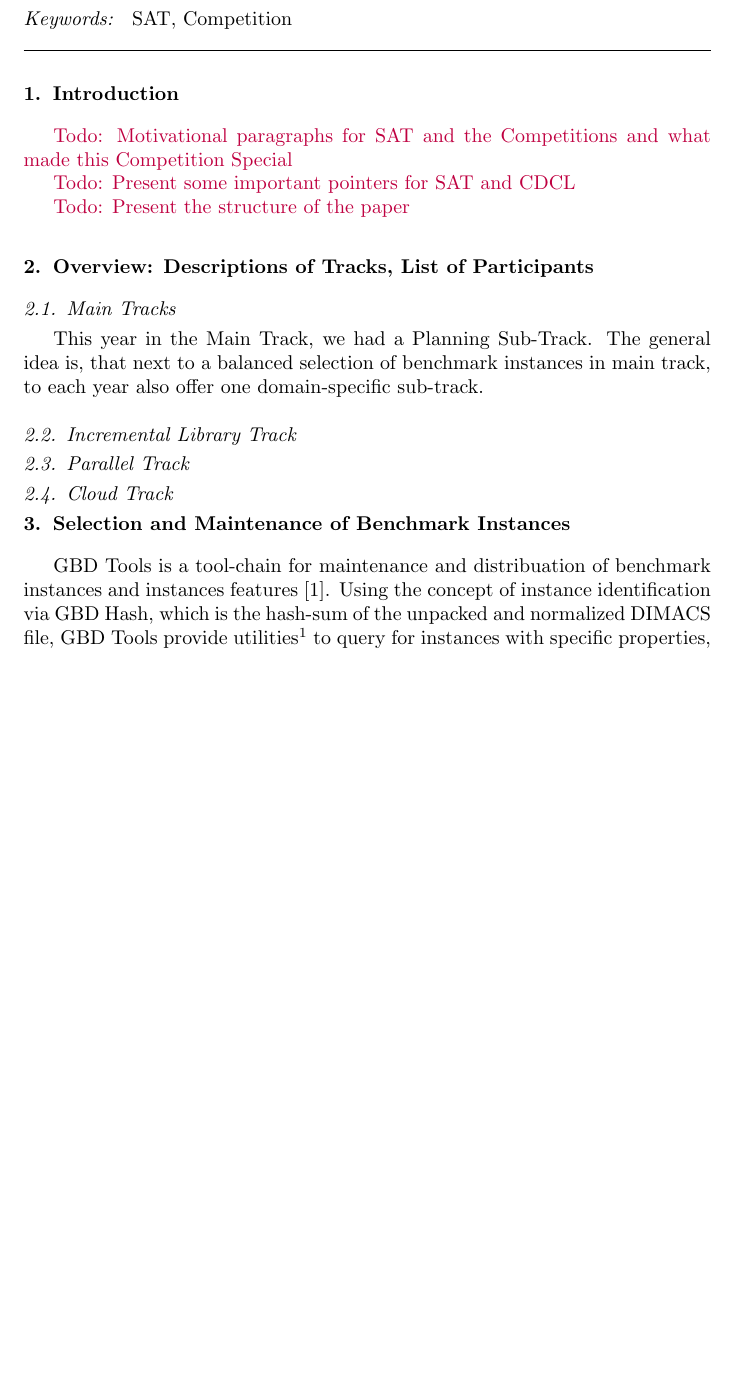
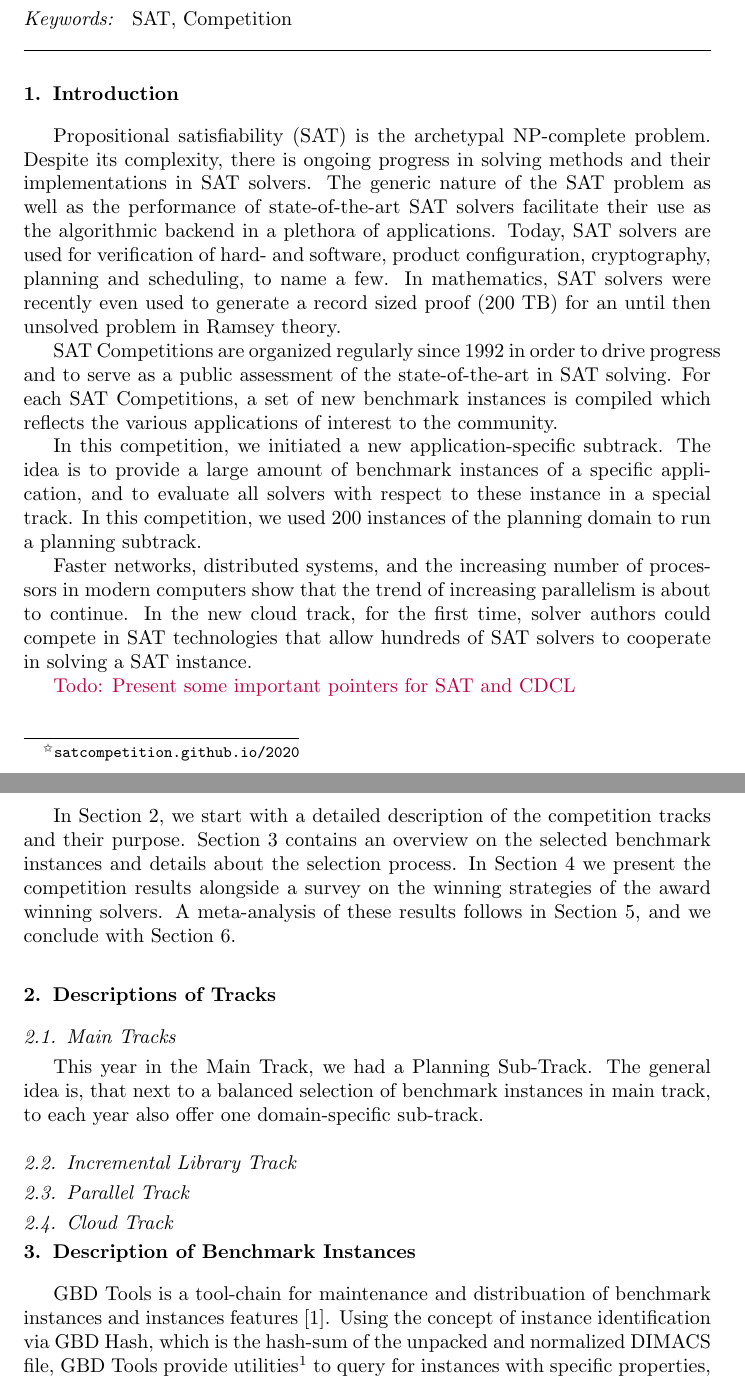
Before and after one commit to satcompetition/2020, a LaTeX paper (paper/main.tex): part of page 1 of 6 before the commit and two parts of pages 1 and 2 of 6 after it, the two joined at a grey line, cut so that both start at the same text, the shorter picture padded with empty space. Compiled offline with pdfLaTeX.

Commit message:
paper introduction

```diff
--- a/paper/main.tex
+++ b/paper/main.tex
@@ -49,22 +49,39 @@ SAT, Competition
 
 \section{Introduction}
 
-\todo{Motivational paragraphs for SAT and the Competitions and what made this Competition Special}
+Propositional satisfiability (SAT) is the archetypal NP-complete problem.
+Despite its complexity, there is ongoing progress in solving methods and their implementations in SAT solvers.
+The generic nature of the SAT problem as well as the performance of state-of-the-art SAT solvers facilitate their use as the algorithmic backend in a plethora of applications.
+Today, SAT solvers are used for verification of hard- and software, product configuration, cryptography, planning and scheduling, to name a few.
+In mathematics, SAT solvers were recently even used to generate a record sized proof (200 TB) for an until then unsolved problem in Ramsey theory.
+
+SAT Competitions are organized regularly since 1992 in order to drive progress and to serve as a public assessment of the state-of-the-art in SAT solving.
+For each SAT Competitions, a set of new benchmark instances is compiled which reflects the various applications of interest to the community.
+
+In this competition, we initiated a new application-specific subtrack.
+The idea is to provide a large amount of benchmark instances of a specific application, and to evaluate all solvers with respect to these instance in a special track.
+In this competition, we used 200 instances of the planning domain to run a planning subtrack.
+
+Faster networks, distributed systems, and the increasing number of processors in modern computers show that the trend of increasing parallelism is about to continue.
+In the new cloud track, for the first time, solver authors could compete in SAT technologies that allow hundreds of SAT solvers to cooperate in solving a SAT instance.
 
 \todo{Present some important pointers for SAT and CDCL}
 
-\todo{Present the structure of the paper}
+In Section~\ref{sec:tracks}, we start with a detailed description of the competition tracks and their purpose.
+Section~\ref{sec:instances} contains an overview on the selected benchmark instances and details about the selection process.
+In Section~\ref{sec:results} we present the competition results alongside a survey on the winning strategies of the award winning solvers.
+A meta-analysis of these results follows in Section~\ref{sec:analysis}, and we conclude with Section~\ref{sec:conclusion}.
 
 
-\section{Overview: Descriptions of Tracks, List of Participants}
+
+\section{Descriptions of Tracks}
+\label{sec:tracks}
 
 \subsection{Main Tracks}
 
 This year in the Main Track, we had a Planning Sub-Track.
 The general idea is, that next to a balanced selection of benchmark instances in main track, to each year also offer one domain-specific sub-track.
 
-
-%\newcommand{\stack}[2]{\begin{tabular}{@{}c@{}}#1 \\#2\end{tabular}}
 
 % Stack a variable number of arguments:
 \makeatletter
@@ -279,7 +296,8 @@ Hartung & CTSat & -\\
 \end{table}
 
 
-\section{Selection and Maintenance of Benchmark Instances}
+\section{Description of Benchmark Instances}
+\label{sec:instances}
 
 GBD Tools is a tool-chain for maintenance and distribuation of benchmark instances and instances features~\cite{Iser:2018:GBD}.
 Using the concept of instance identification via GBD Hash, which is the hash-sum of the unpacked and normalized DIMACS file, GBD Tools provide utilities\footnote{https://pypi.org/project/gbd-tools/} to query for instances with specific properties, while maintaining the association of instance-id and instance attributes in publicly available databases.\footnote{\url{https://gbd.iti.kit.edu}}
```
Also changed, not shown: paper/main.tex (9 more changed lines).
